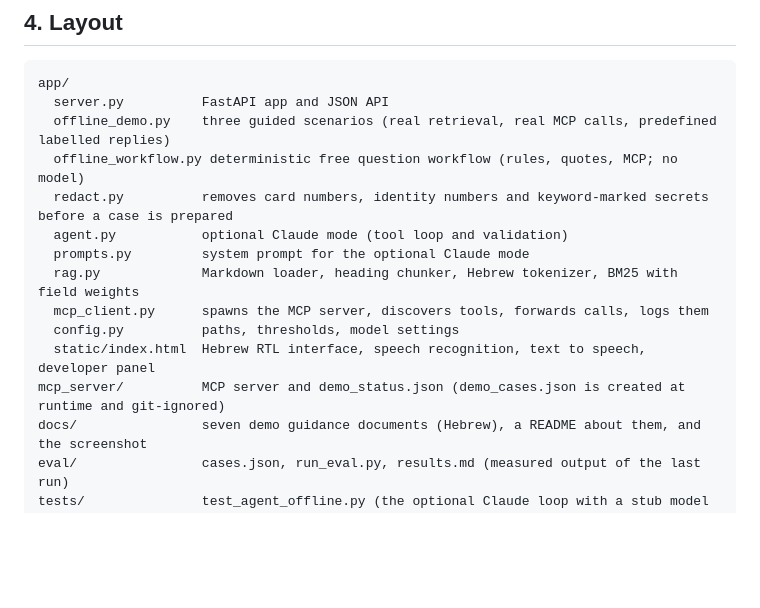
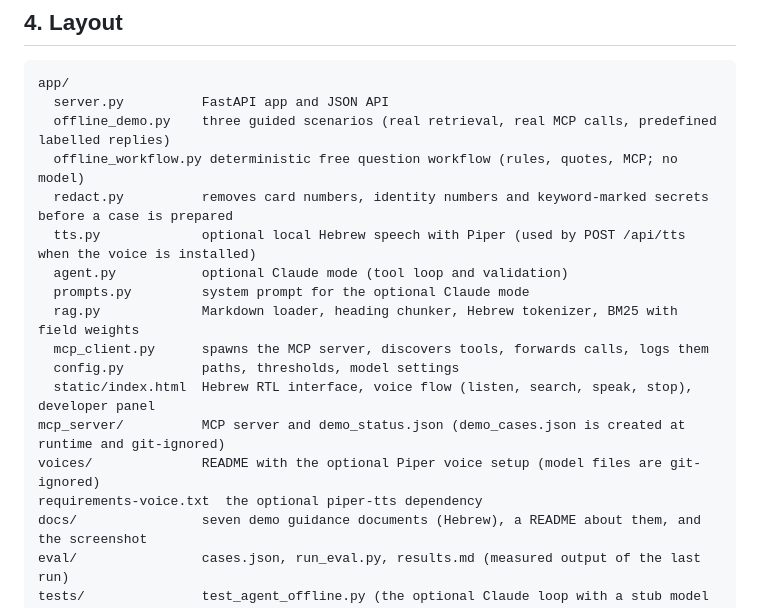
Before and after one commit to DanielKuni/AI-Passenger-Support-Agent, a Markdown page: README.md, the part around one of its changes. Drawn GitHub-style; blank space fills up the shorter version.

```diff
--- a/README.md
+++ b/README.md
@@ -89,13 +89,16 @@ app/
   offline_demo.py    three guided scenarios (real retrieval, real MCP calls, predefined labelled replies)
   offline_workflow.py deterministic free question workflow (rules, quotes, MCP; no model)
   redact.py          removes card numbers, identity numbers and keyword-marked secrets before a case is prepared
+  tts.py             optional local Hebrew speech with Piper (used by POST /api/tts when the voice is installed)
   agent.py           optional Claude mode (tool loop and validation)
   prompts.py         system prompt for the optional Claude mode
   rag.py             Markdown loader, heading chunker, Hebrew tokenizer, BM25 with field weights
   mcp_client.py      spawns the MCP server, discovers tools, forwards calls, logs them
   config.py          paths, thresholds, model settings
-  static/index.html  Hebrew RTL interface, speech recognition, text to speech, developer panel
+  static/index.html  Hebrew RTL interface, voice flow (listen, search, speak, stop), developer panel
 mcp_server/          MCP server and demo_status.json (demo_cases.json is created at runtime and git-ignored)
+voices/              README with the optional Piper voice setup (model files are git-ignored)
+requirements-voice.txt  the optional piper-tts dependency
 docs/                seven demo guidance documents (Hebrew), a README about them, and the screenshot
 eval/                cases.json, run_eval.py, results.md (measured output of the last run)
 tests/               test_agent_offline.py (the optional Claude loop with a stub model and the real MCP server)
```
Also changed, not shown: other parts of README.md (+76 -19 lines), eval/results.md (+6 -6 lines), voices/README.md (added, +22 -0 lines), docs/screenshot.png, 10 other files.
